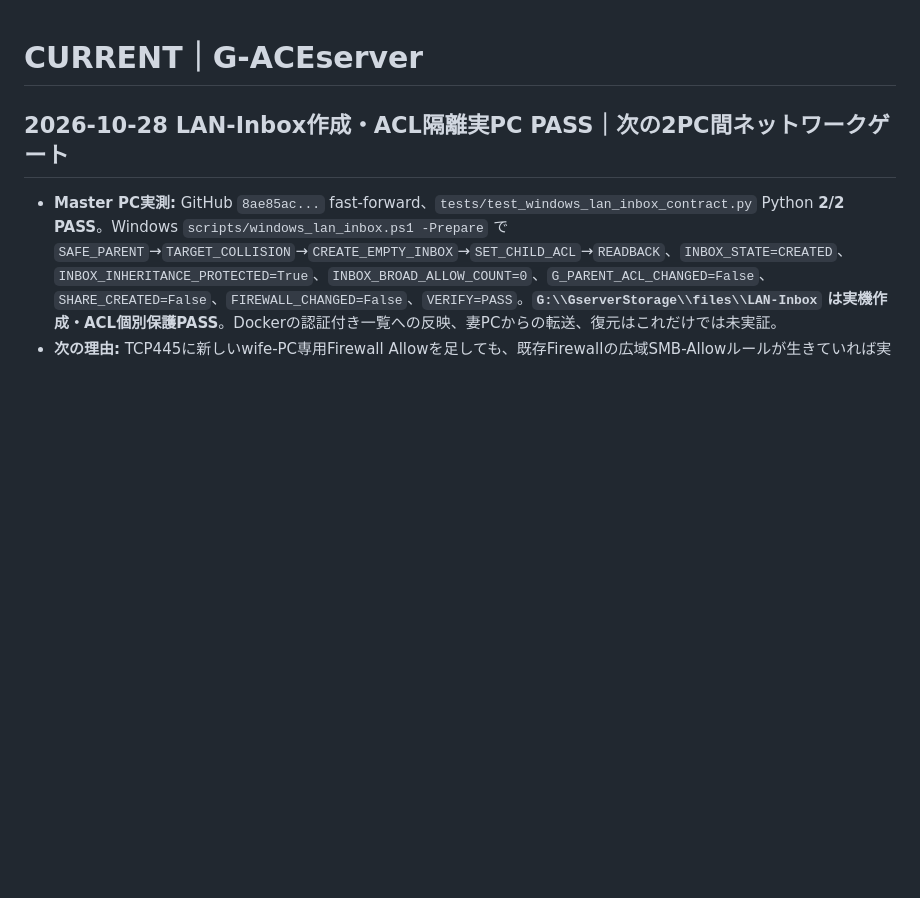
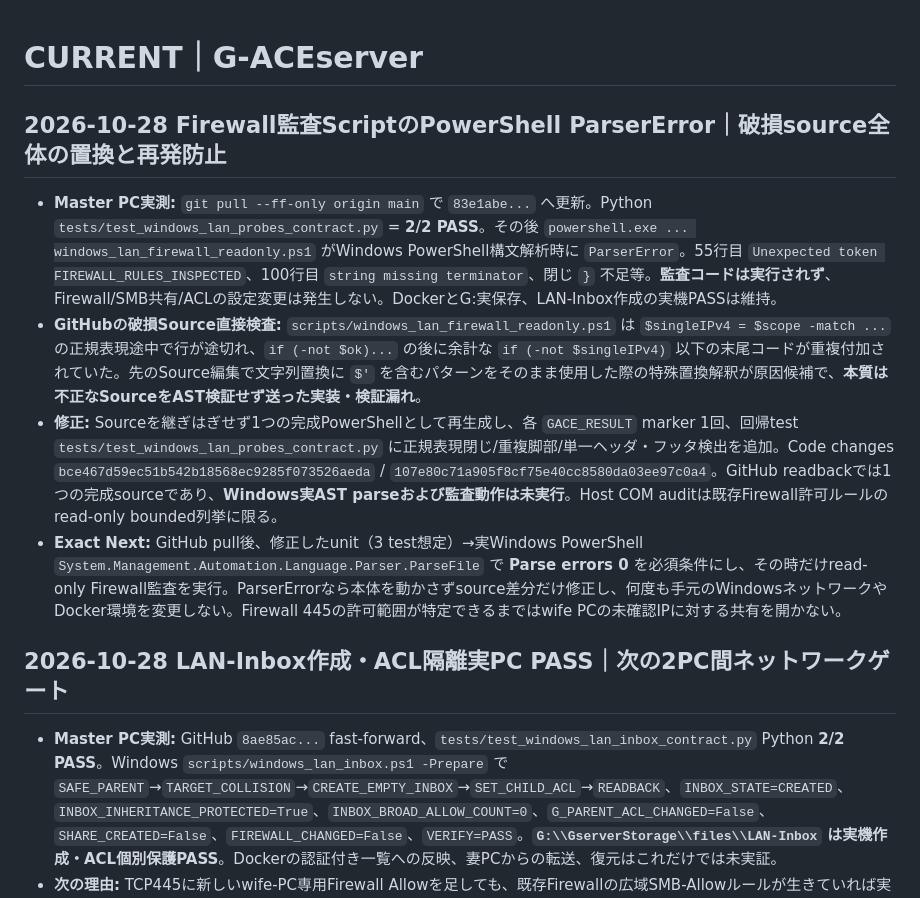
Before and after one commit to seigo-gace/G-ACEserver, a Markdown page: docs/CURRENT.md, the part around the change. Rendered like a GitHub page; blank space fills up the shorter version.

Commit message:
docs(gserver): record Windows PowerShell parse failure and source-only correction

```diff
--- a/docs/CURRENT.md
+++ b/docs/CURRENT.md
@@ -1,4 +1,11 @@
 # CURRENT｜G-ACEserver
+## 2026-10-28 Firewall監査ScriptのPowerShell ParserError｜破損source全体の置換と再発防止
+
+- **Master PC実測:** `git pull --ff-only origin main` で `83e1abe...` へ更新。Python `tests/test_windows_lan_probes_contract.py` = **2/2 PASS**。その後 `powershell.exe ... windows_lan_firewall_readonly.ps1` がWindows PowerShell構文解析時に `ParserError`。55行目 `Unexpected token FIREWALL_RULES_INSPECTED`、100行目 `string missing terminator`、閉じ `}` 不足等。**監査コードは実行されず**、Firewall/SMB共有/ACLの設定変更は発生しない。DockerとG:実保存、LAN-Inbox作成の実機PASSは維持。
+- **GitHubの破損Source直接検査:** `scripts/windows_lan_firewall_readonly.ps1` は `$singleIPv4 = $scope -match ...` の正規表現途中で行が途切れ、`if (-not $ok)...` の後に余計な `if (-not $singleIPv4)` 以下の末尾コードが重複付加されていた。先のSource編集で文字列置換に `$'` を含むパターンをそのまま使用した際の特殊置換解釈が原因候補で、**本質は不正なSourceをAST検証せず送った実装・検証漏れ**。
+- **修正:** Sourceを継ぎはぎせず1つの完成PowerShellとして再生成し、各 `GACE_RESULT` marker 1回、回帰test `tests/test_windows_lan_probes_contract.py` に正規表現閉じ/重複脚部/単一ヘッダ・フッタ検出を追加。Code changes `bce467d59ec51b542b18568ec9285f073526aeda` / `107e80c71a905f8cf75e40cc8580da03ee97c0a4`。GitHub readbackでは1つの完成sourceであり、**Windows実AST parseおよび監査動作は未実行**。Host COM auditは既存Firewall許可ルールのread-only bounded列挙に限る。
+- **Exact Next:** GitHub pull後、修正したunit（3 test想定）→実Windows PowerShell `System.Management.Automation.Language.Parser.ParseFile` で **Parse errors 0** を必須条件にし、その時だけread-only Firewall監査を実行。ParserErrorなら本体を動かさずsource差分だけ修正し、何度も手元のWindowsネットワークやDocker環境を変更しない。Firewall 445の許可範囲が特定できるまではwife PCの未確認IPに対する共有を開かない。
+
 ## 2026-10-28 LAN-Inbox作成・ACL隔離実PC PASS｜次の2PC間ネットワークゲート
 
 - **Master PC実測:** GitHub `8ae85ac...` fast-forward、`tests/test_windows_lan_inbox_contract.py` Python **2/2 PASS**。Windows `scripts/windows_lan_inbox.ps1 -Prepare` で `SAFE_PARENT`→`TARGET_COLLISION`→`CREATE_EMPTY_INBOX`→`SET_CHILD_ACL`→`READBACK`、`INBOX_STATE=CREATED`、`INBOX_INHERITANCE_PROTECTED=True`、`INBOX_BROAD_ALLOW_COUNT=0`、`G_PARENT_ACL_CHANGED=False`、`SHARE_CREATED=False`、`FIREWALL_CHANGED=False`、`VERIFY=PASS`。**`G:\\GserverStorage\\files\\LAN-Inbox` は実機作成・ACL個別保護PASS**。Dockerの認証付き一覧への反映、妻PCからの転送、復元はこれだけでは未実証。
```
